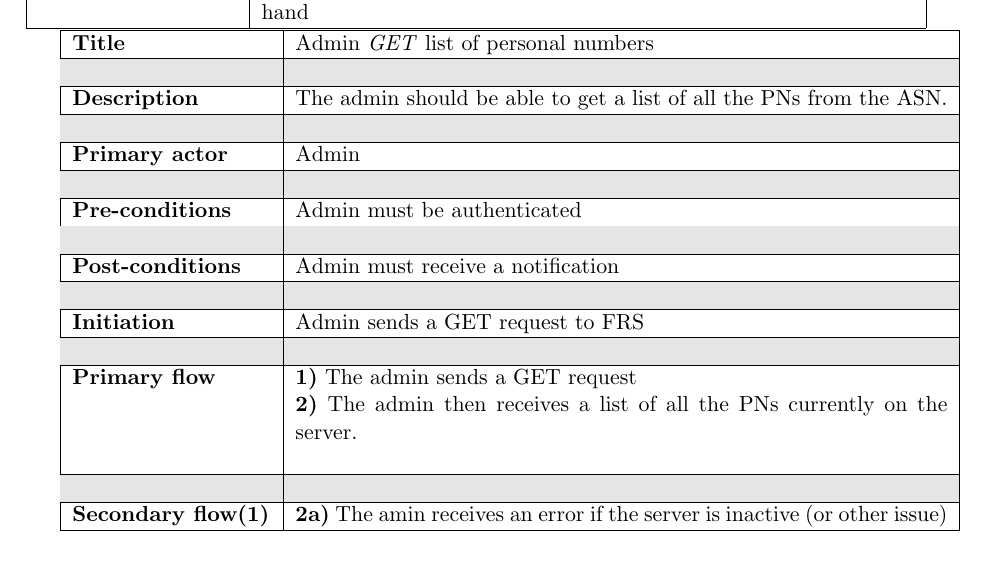
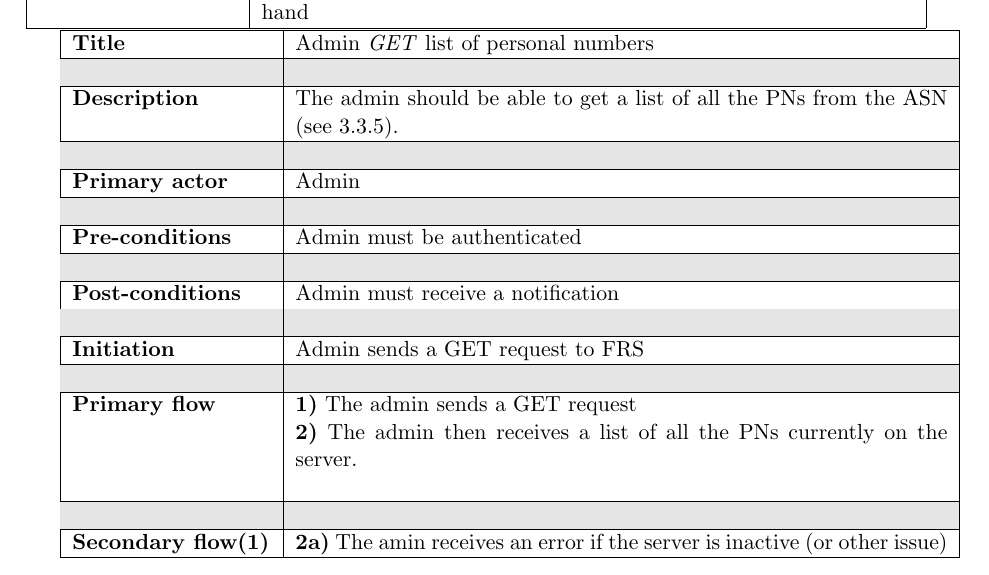
Before and after one commit to kaikun213/uni-vt17-face-recognition, a LaTeX document (Documentation/Requirements/Requirements_Elicitation.tex): part of page 7 of 9, cut so that both start at the same text. Compiled offline with pdfLaTeX.

Commit message:
Update Requirements_Elicitation.tex

```diff
--- a/Documentation/Requirements/Requirements_Elicitation.tex
+++ b/Documentation/Requirements/Requirements_Elicitation.tex
@@ -261,7 +261,7 @@ The FRS will depend on an external face recognition API to compare photos. This
 
     \\ \hline \rowcolor{Gray} & \\ \hline
 
-    \textbf{Description} &  The admin should be able to get a list of all the PNs from the ASN.
+    \textbf{Description} &  The admin should be able to get a list of all the PNs from the ASN (see \ref{ASMGET}).
 
     \\ \hline \rowcolor{Gray} & \\ \hline
 
```
Also changed, not shown: Documentation/Requirements/Requirements_Elicitation.tex (2 more changed lines).
